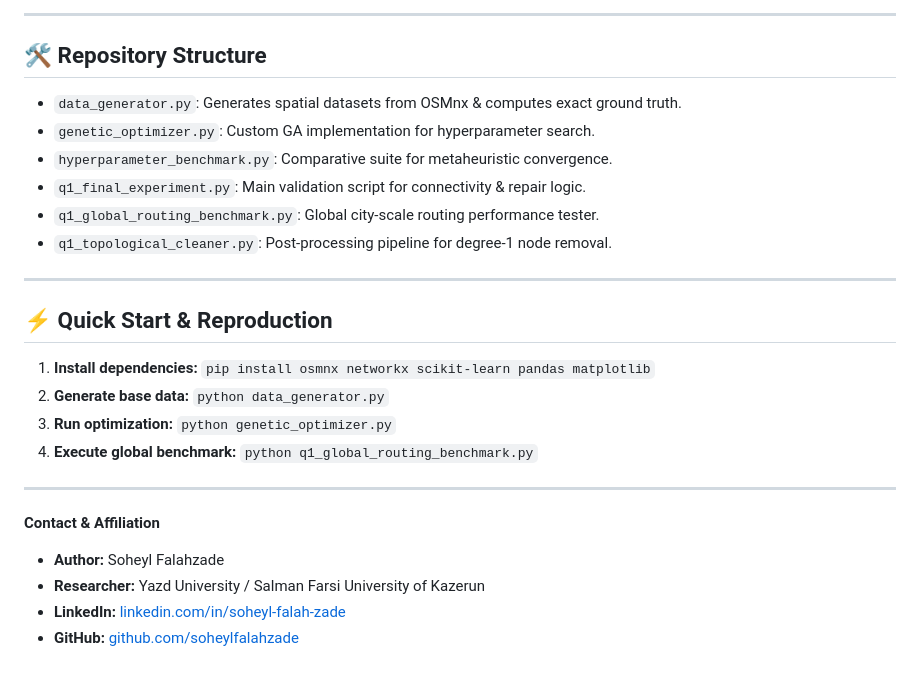
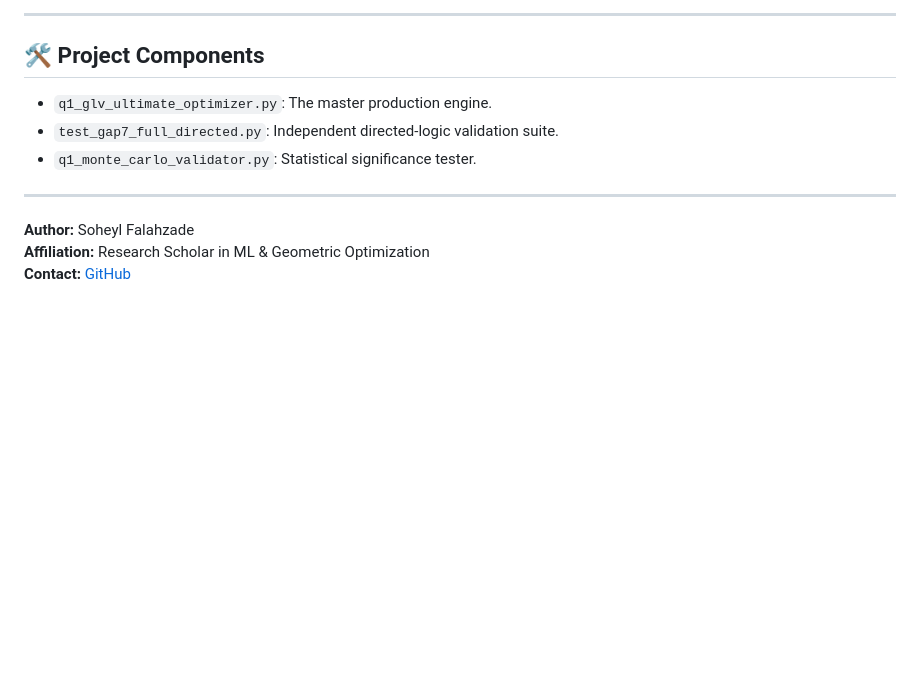
Before and after one commit to soheylfalahzade/Research_Geometric_ML_Optimization, a Markdown page: README.md, the part around the change printed below. GitHub-like rendering; blank space fills up the shorter version.

```diff
--- a/README.md
+++ b/README.md
@@ -67,25 +49,12 @@ $$Fitness = 0.5 \cdot ROC\_AUC + 0.5 \cdot Recall_{Pruned}$$
 
 ---
 
-## 🛠️ Repository Structure
-*   `data_generator.py`: Generates spatial datasets from OSMnx & computes exact ground truth.
-*   `genetic_optimizer.py`: Custom GA implementation for hyperparameter search.
-*   `hyperparameter_benchmark.py`: Comparative suite for metaheuristic convergence.
-*   `q1_final_experiment.py`: Main validation script for connectivity & repair logic.
-*   `q1_global_routing_benchmark.py`: Global city-scale routing performance tester.
-*   `q1_topological_cleaner.py`: Post-processing pipeline for degree-1 node removal.
+## 🛠 Project Components
+*   `q1_glv_ultimate_optimizer.py`: The master production engine.
+*   `test_gap7_full_directed.py`: Independent directed-logic validation suite.
+*   `q1_monte_carlo_validator.py`: Statistical significance tester.
 
 ---
-
-## ⚡ Quick Start & Reproduction
-1.  **Install dependencies:** `pip install osmnx networkx scikit-learn pandas matplotlib`
-2.  **Generate base data:** `python data_generator.py`
-3.  **Run optimization:** `python genetic_optimizer.py`
-4.  **Execute global benchmark:** `python q1_global_routing_benchmark.py`
-
----
-**Contact & Affiliation**
-*   **Author:** Soheyl Falahzade
-*   **Researcher:** Yazd University / Salman Farsi University of Kazerun
-*   **LinkedIn:** [linkedin.com/in/soheyl-falah-zade](https://linkedin.com/in/soheyl-falah-zade)
-*   **GitHub:** [github.com/soheylfalahzade](https://github.com/soheylfalahzade)
+**Author:** Soheyl Falahzade
+**Affiliation:** Research Scholar in ML & Geometric Optimization
+**Contact:** [GitHub](https://github.com/soheylfalahzade)
```
Also changed, not shown: other parts of README.md (+34 -52 lines), q1_continual_learning_loss.png, q1_global_stretch_cdf.png, 2 other files.
